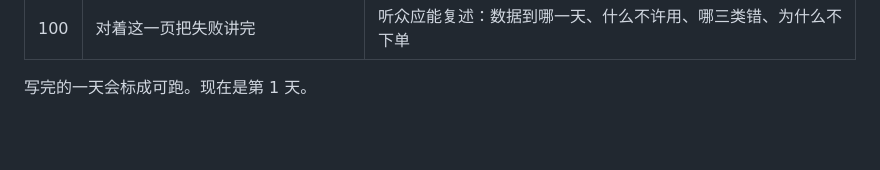
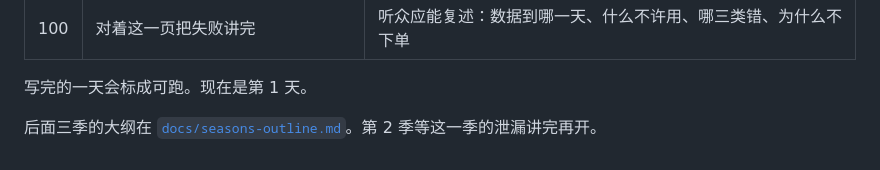
Before and after one commit to LeoCheung0221/100-Days-Of-ML-Code, a Markdown page: README.md, the part around the change. Rendered like a GitHub page; blank space fills up the shorter version.

Commit message:
Keep the four-season outline in the repo.
The canvas stays on this machine. The markdown is what can be pulled at home.

```diff
--- a/README.md
+++ b/README.md
@@ -184,3 +184,5 @@ python days/01-line-that-misses/fit_line.py
 | 100 | 对着这一页把失败讲完 | 听众应能复述：数据到哪一天、什么不许用、哪三类错、为什么不下单 |
 
 写完的一天会标成可跑。现在是第 1 天。
+
+后面三季的大纲在 [`docs/seasons-outline.md`](docs/seasons-outline.md)。第 2 季等这一季的泄漏讲完再开。
```
Also changed, not shown: docs/seasons-outline.md (added, +154 -0 lines).
